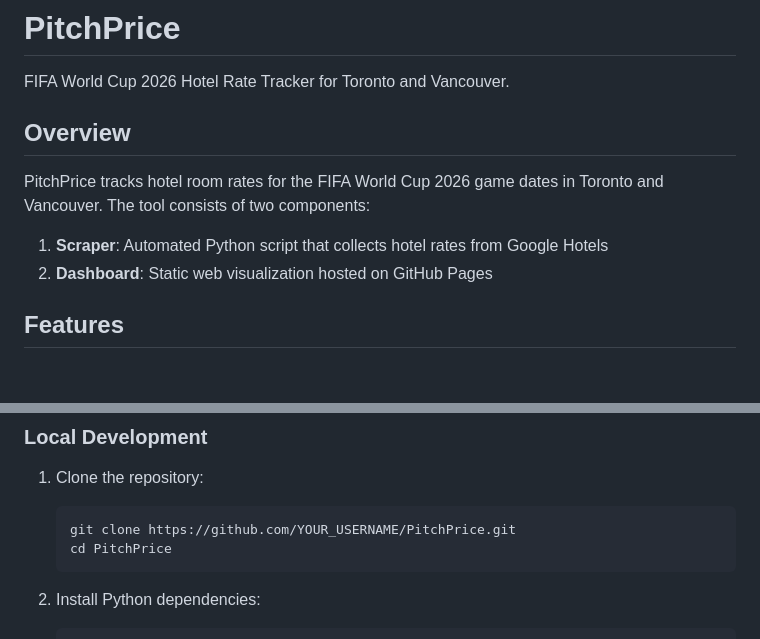
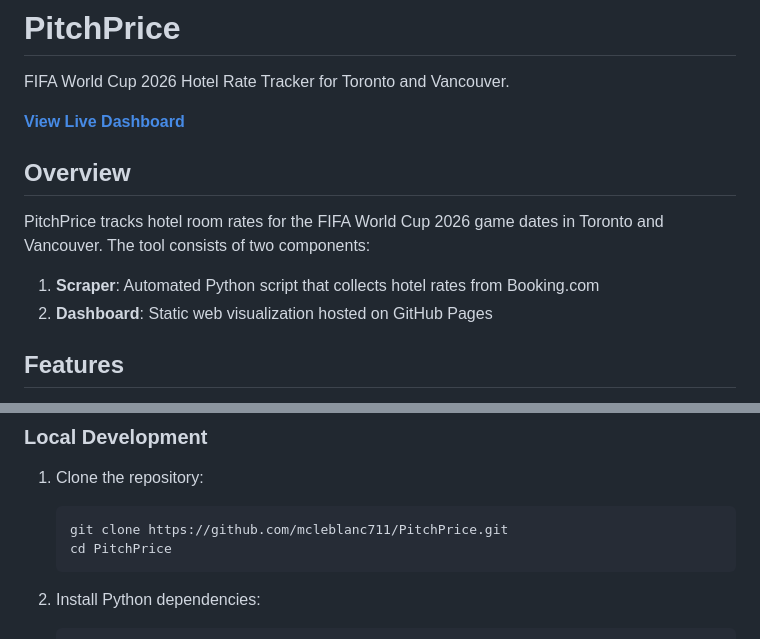
Before and after one commit to mcleblanc711/PitchPrice, a Markdown page: README.md, 2 parts joined by grey strips. GitHub-like rendering; blank space fills up the shorter version.

Commit message:
Add dashboard link to README

````diff
--- a/README.md
+++ b/README.md
@@ -1,12 +1,14 @@
 # PitchPrice
 
 FIFA World Cup 2026 Hotel Rate Tracker for Toronto and Vancouver.
+
+**[View Live Dashboard](https://mcleblanc711.github.io/PitchPrice/dashboard/)**
 
 ## Overview
 
 PitchPrice tracks hotel room rates for the FIFA World Cup 2026 game dates in Toronto and Vancouver. The tool consists of two components:
 
-1. **Scraper**: Automated Python script that collects hotel rates from Google Hotels
+1. **Scraper**: Automated Python script that collects hotel rates from Booking.com
 2. **Dashboard**: Static web visualization hosted on GitHub Pages
 
 ## Features
@@ -62,7 +64,7 @@ PitchPrice/
 
 1. Clone the repository:
    ```bash
-   git clone https://github.com/YOUR_USERNAME/PitchPrice.git
+   git clone https://github.com/mcleblanc711/PitchPrice.git
    cd PitchPrice
    ```
 
````
